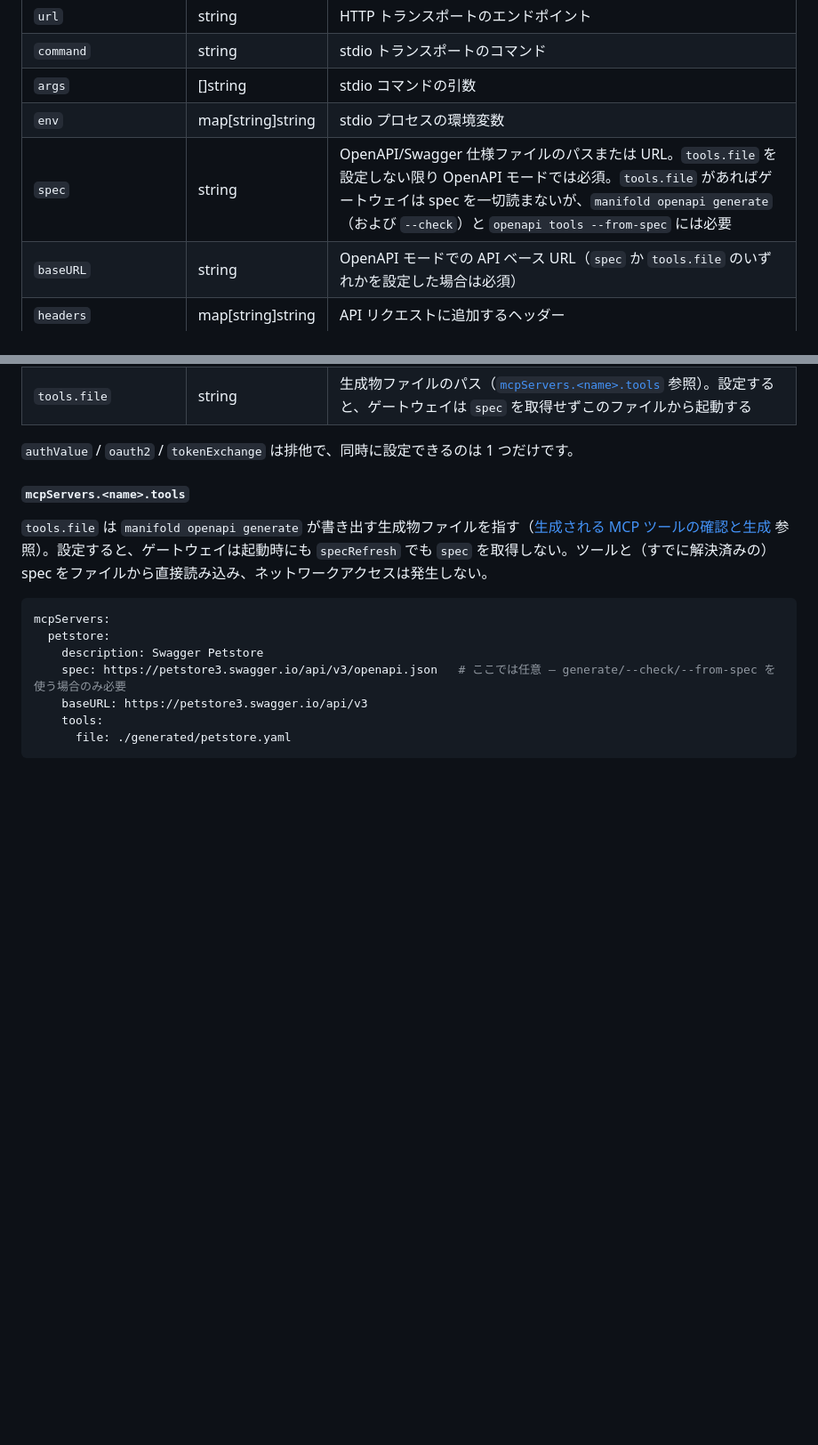
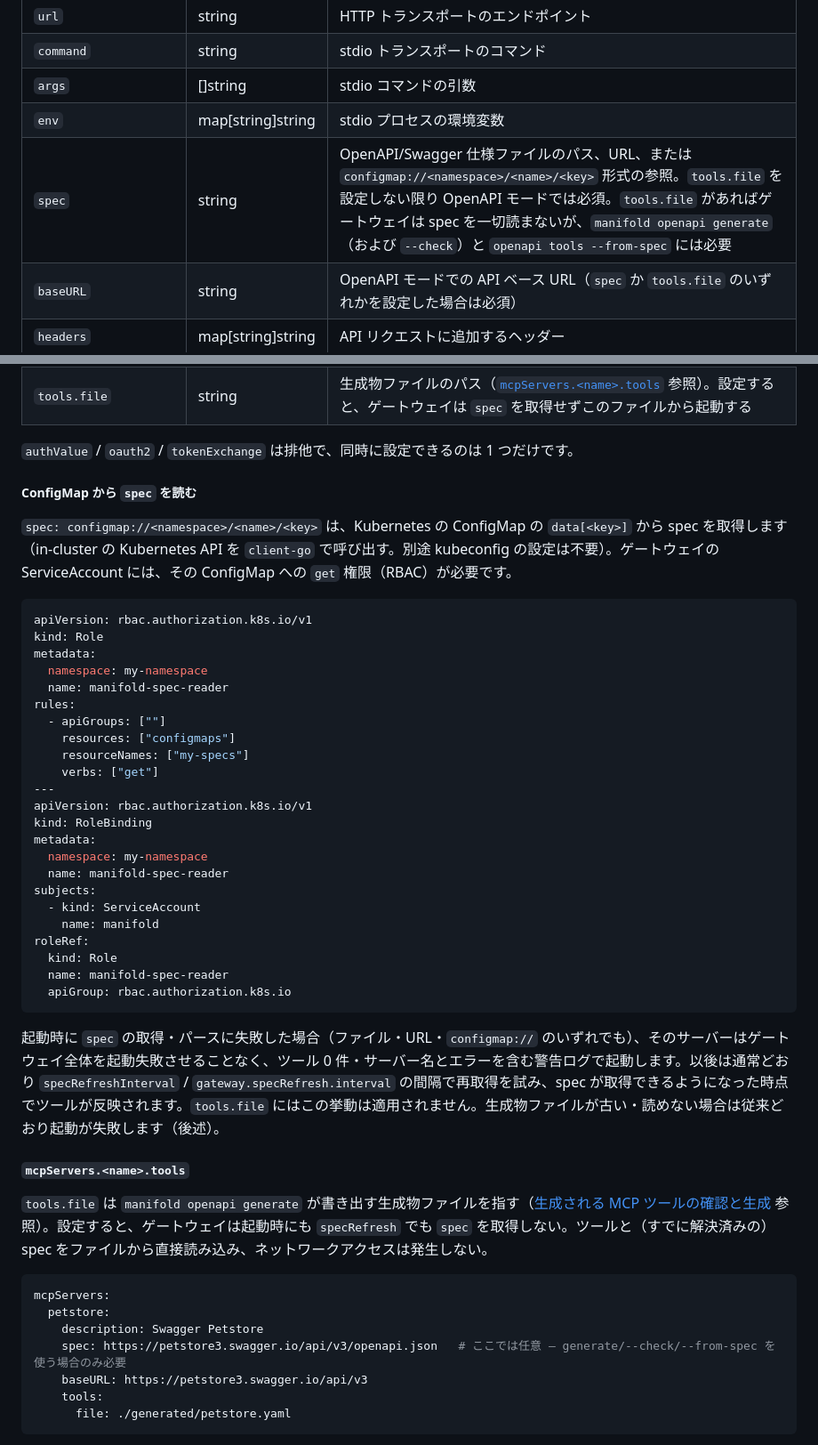
Before and after one commit to nonchan7720/manifold, a Markdown page: README_ja.md, 2 parts joined by grey strips. Shown at 89% size. Drawn GitHub-style; blank space fills up the shorter version.

Commit message:
docs: add ConfigMap spec loading documentation
Update README and README_ja with ConfigMap configuration examples and usage.

````diff
--- a/README_ja.md
+++ b/README_ja.md
@@ -321,7 +321,7 @@ gateway:
 | `command`       | string            | stdio トランスポートのコマンド                             |
 | `args`          | []string          | stdio コマンドの引数                                       |
 | `env`           | map[string]string | stdio プロセスの環境変数                                   |
-| `spec`          | string            | OpenAPI/Swagger 仕様ファイルのパスまたは URL。`tools.file` を設定しない限り OpenAPI モードでは必須。`tools.file` があればゲートウェイは spec を一切読まないが、`manifold openapi generate`（および `--check`）と `openapi tools --from-spec` には必要 |
+| `spec`          | string            | OpenAPI/Swagger 仕様ファイルのパス、URL、または `configmap://<namespace>/<name>/<key>` 形式の参照。`tools.file` を設定しない限り OpenAPI モードでは必須。`tools.file` があればゲートウェイは spec を一切読まないが、`manifold openapi generate`（および `--check`）と `openapi tools --from-spec` には必要 |
 | `baseURL`       | string            | OpenAPI モードでの API ベース URL（`spec` か `tools.file` のいずれかを設定した場合は必須） |
 | `headers`       | map[string]string | API リクエストに追加するヘッダー                           |
 | `authValue`     | object            | 静的認証設定（`header`, `prefix`, `value`）                |
@@ -331,6 +331,38 @@ gateway:
 | `tools.file`    | string            | 生成物ファイルのパス（[`mcpServers.<name>.tools`](#mcpserversnametools) 参照）。設定すると、ゲートウェイは `spec` を取得せずこのファイルから起動する |
 
 `authValue` / `oauth2` / `tokenExchange` は排他で、同時に設定できるのは 1 つだけです。
+
+##### ConfigMap から `spec` を読む
+
+`spec: configmap://<namespace>/<name>/<key>` は、Kubernetes の ConfigMap の `data[<key>]` から spec を取得します（in-cluster の Kubernetes API を `client-go` で呼び出す。別途 kubeconfig の設定は不要）。ゲートウェイの ServiceAccount には、その ConfigMap への `get` 権限（RBAC）が必要です。
+
+```yaml
+apiVersion: rbac.authorization.k8s.io/v1
+kind: Role
+metadata:
+  namespace: my-namespace
+  name: manifold-spec-reader
+rules:
+  - apiGroups: [""]
+    resources: ["configmaps"]
+    resourceNames: ["my-specs"]
+    verbs: ["get"]
+---
+apiVersion: rbac.authorization.k8s.io/v1
+kind: RoleBinding
+metadata:
+  namespace: my-namespace
+  name: manifold-spec-reader
+subjects:
+  - kind: ServiceAccount
+    name: manifold
+roleRef:
+  kind: Role
+  name: manifold-spec-reader
+  apiGroup: rbac.authorization.k8s.io
+```
+
+起動時に `spec` の取得・パースに失敗した場合（ファイル・URL・`configmap://` のいずれでも）、そのサーバーはゲートウェイ全体を起動失敗させることなく、ツール 0 件・サーバー名とエラーを含む警告ログで起動します。以後は通常どおり `specRefreshInterval` / `gateway.specRefresh.interval` の間隔で再取得を試み、spec が取得できるようになった時点でツールが反映されます。`tools.file` にはこの挙動は適用されません。生成物ファイルが古い・読めない場合は従来どおり起動が失敗します（後述）。
 
 #### `mcpServers.<name>.tools`
 
````
Also changed, not shown: README.md (+33 -1 lines).
